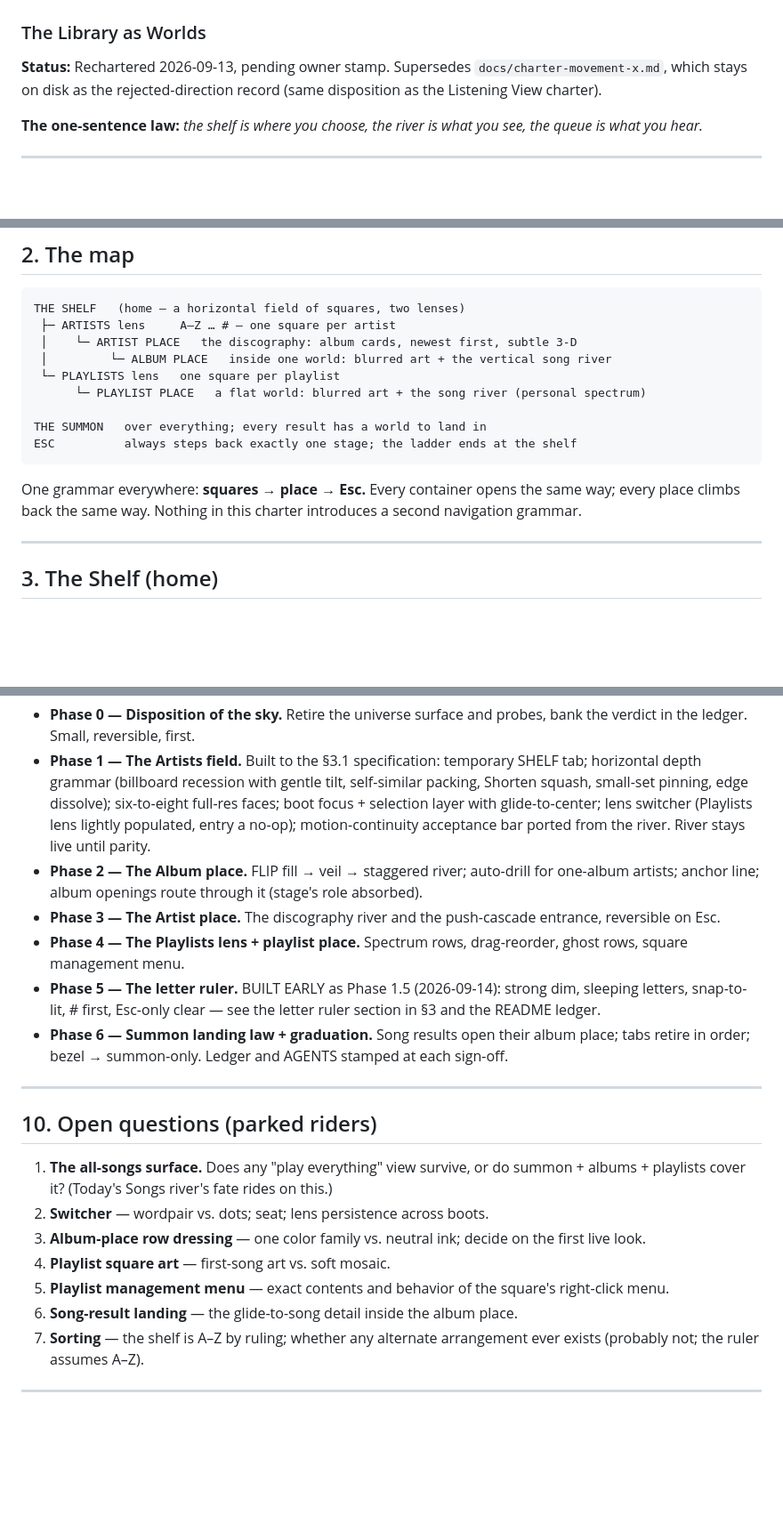
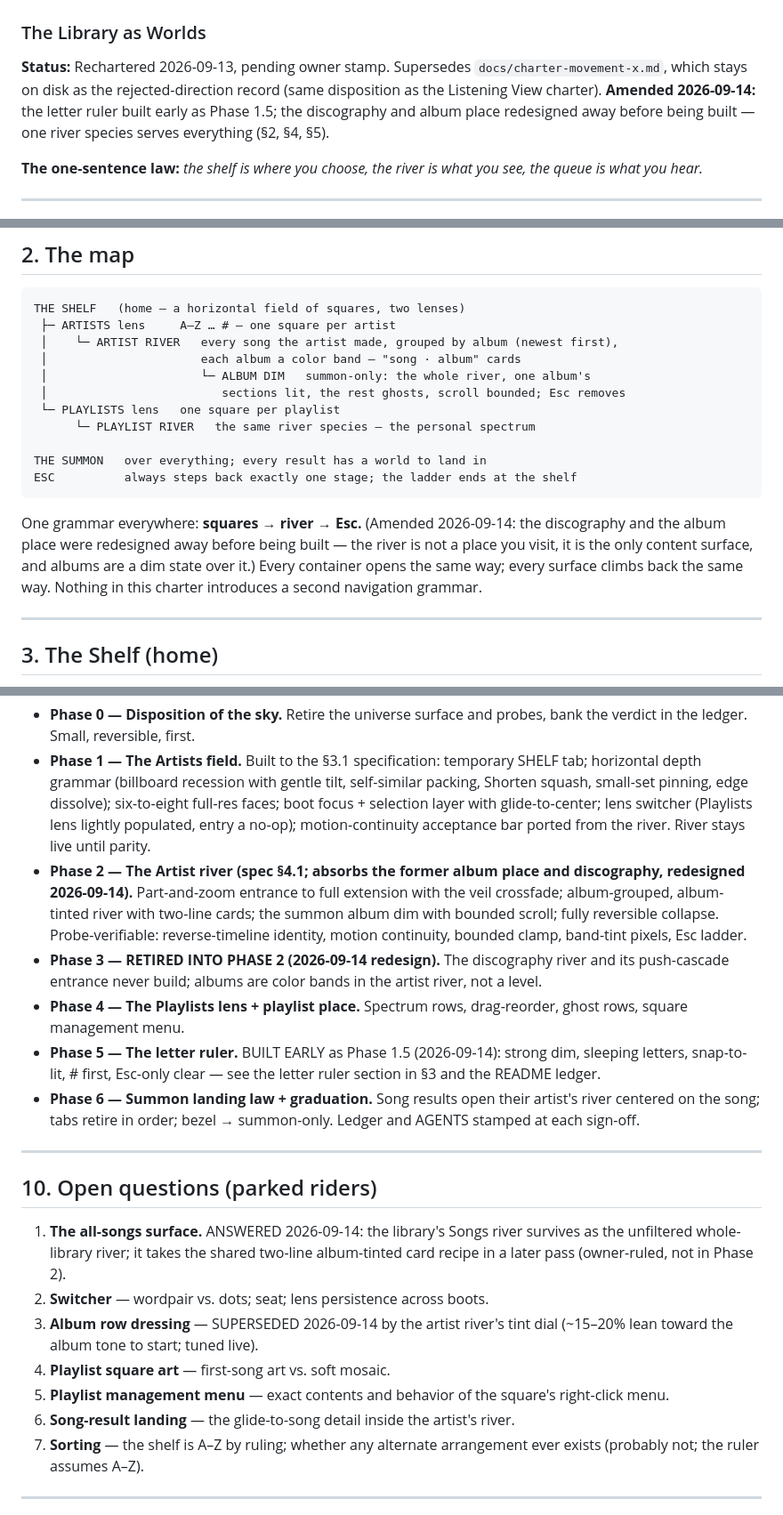
Before and after one commit to SagoCs/MotiveRevival, a Markdown page: docs/charter-movement-x-v2.md, 3 parts joined by grey strips. Shown at 89% size. GitHub-like rendering; blank space fills up the shorter version.

````diff
--- a/docs/charter-movement-x-v2.md
+++ b/docs/charter-movement-x-v2.md
@@ -1,7 +1,7 @@
 # Movement X — The Universe, Rechartered
 ### The Library as Worlds
 
-**Status:** Rechartered 2026-09-13, pending owner stamp. Supersedes `docs/charter-movement-x.md`, which stays on disk as the rejected-direction record (same disposition as the Listening View charter).
+**Status:** Rechartered 2026-09-13, pending owner stamp. Supersedes `docs/charter-movement-x.md`, which stays on disk as the rejected-direction record (same disposition as the Listening View charter). **Amended 2026-09-14:** the letter ruler built early as Phase 1.5; the discography and album place redesigned away before being built — one river species serves everything (§2, §4, §5).
 
 **The one-sentence law:** *the shelf is where you choose, the river is what you see, the queue is what you hear.*
 
@@ -25,16 +25,18 @@ What survives from the spike: nothing visual, but the MKII star recipe remains b
 ```
 THE SHELF   (home — a horizontal field of squares, two lenses)
  ├─ ARTISTS lens     A–Z … # — one square per artist
- │    └─ ARTIST PLACE   the discography: album cards, newest first, subtle 3-D
- │         └─ ALBUM PLACE   inside one world: blurred art + the vertical song river
+ │    └─ ARTIST RIVER   every song the artist made, grouped by album (newest first),
+ │                      each album a color band — "song · album" cards
+ │                      └─ ALBUM DIM   summon-only: the whole river, one album's
+ │                         sections lit, the rest ghosts, scroll bounded; Esc removes
  └─ PLAYLISTS lens   one square per playlist
-      └─ PLAYLIST PLACE   a flat world: blurred art + the song river (personal spectrum)
+      └─ PLAYLIST RIVER   the same river species — the personal spectrum
 
 THE SUMMON   over everything; every result has a world to land in
 ESC          always steps back exactly one stage; the ladder ends at the shelf
 ```
 
-One grammar everywhere: **squares → place → Esc.** Every container opens the same way; every place climbs back the same way. Nothing in this charter introduces a second navigation grammar.
+One grammar everywhere: **squares → river → Esc.** (Amended 2026-09-14: the discography and the album place were redesigned away before being built — the river is not a place you visit, it is the only content surface, and albums are a dim state over it.) Every container opens the same way; every surface climbs back the same way. Nothing in this charter introduces a second navigation grammar.
 
 ---
 
@@ -148,22 +160,22 @@ Each phase carries probe-verifiable acceptance; nothing is verified by eye alone
 
 - **Phase 0 — Disposition of the sky.** Retire the universe surface and probes, bank the verdict in the ledger. Small, reversible, first.
 - **Phase 1 — The Artists field.** Built to the §3.1 specification: temporary SHELF tab; horizontal depth grammar (billboard recession with gentle tilt, self-similar packing, Shorten squash, small-set pinning, edge dissolve); six-to-eight full-res faces; boot focus + selection layer with glide-to-center; lens switcher (Playlists lens lightly populated, entry a no-op); motion-continuity acceptance bar ported from the river. River stays live until parity.
-- **Phase 2 — The Album place.** FLIP fill → veil → staggered river; auto-drill for one-album artists; anchor line; album openings route through it (stage's role absorbed).
-- **Phase 3 — The Artist place.** The discography river and the push-cascade entrance, reversible on Esc.
+- **Phase 2 — The Artist river (spec §4.1; absorbs the former album place and discography, redesigned 2026-09-14).** Part-and-zoom entrance to full extension with the veil crossfade; album-grouped, album-tinted river with two-line cards; the summon album dim with bounded scroll; fully reversible collapse. Probe-verifiable: reverse-timeline identity, motion continuity, bounded clamp, band-tint pixels, Esc ladder.
+- **Phase 3 — RETIRED INTO PHASE 2 (2026-09-14 redesign).** The discography river and its push-cascade entrance never build; albums are color bands in the artist river, not a level.
 - **Phase 4 — The Playlists lens + playlist place.** Spectrum rows, drag-reorder, ghost rows, square management menu.
 - **Phase 5 — The letter ruler.** BUILT EARLY as Phase 1.5 (2026-09-14): strong dim, sleeping letters, snap-to-lit, # first, Esc-only clear — see the letter ruler section in §3 and the README ledger.
-- **Phase 6 — Summon landing law + graduation.** Song results open their album place; tabs retire in order; bezel → summon-only. Ledger and AGENTS stamped at each sign-off.
+- **Phase 6 — Summon landing law + graduation.** Song results open their artist's river centered on the song; tabs retire in order; bezel → summon-only. Ledger and AGENTS stamped at each sign-off.
 
 ---
 
 ## 10. Open questions (parked riders)
 
-1. **The all-songs surface.** Does any "play everything" view survive, or do summon + albums + playlists cover it? (Today's Songs river's fate rides on this.)
+1. **The all-songs surface.** ANSWERED 2026-09-14: the library's Songs river survives as the unfiltered whole-library river; it takes the shared two-line album-tinted card recipe in a later pass (owner-ruled, not in Phase 2).
 2. **Switcher** — wordpair vs. dots; seat; lens persistence across boots.
-3. **Album-place row dressing** — one color family vs. neutral ink; decide on the first live look.
+3. **Album row dressing** — SUPERSEDED 2026-09-14 by the artist river's tint dial (~15–20% lean toward the album tone to start; tuned live).
 4. **Playlist square art** — first-song art vs. soft mosaic.
 5. **Playlist management menu** — exact contents and behavior of the square's right-click menu.
-6. **Song-result landing** — the glide-to-song detail inside the album place.
+6. **Song-result landing** — the glide-to-song detail inside the artist's river.
 7. **Sorting** — the shelf is A–Z by ruling; whether any alternate arrangement ever exists (probably not; the ruler assumes A–Z).
 
 ---
````
Also changed, not shown: other parts of docs/charter-movement-x-v2.md (+31 -21 lines).
